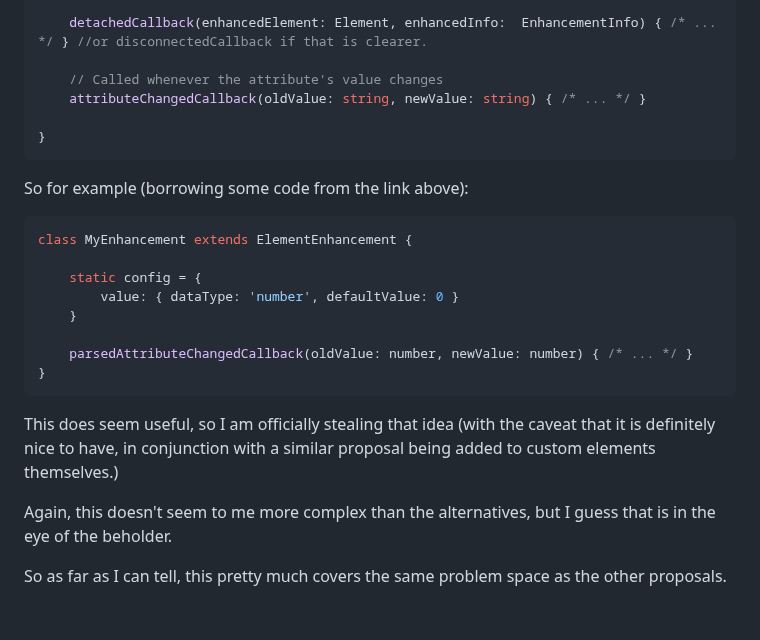
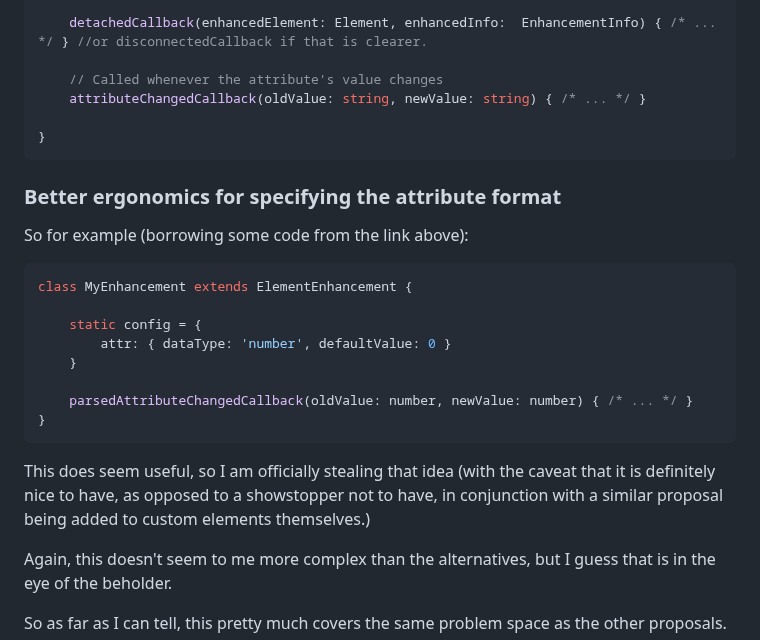
Before and after one commit to bahrus/be-decorated, a Markdown page: Proposal.md, the part around the change. Rendered like a GitHub page; blank space fills up the shorter version.

Commit message:
Merge branch 'baseline' of https://github.com/bahrus/be-decorated into baseline

````diff
--- a/Proposal.md
+++ b/Proposal.md
@@ -64,20 +64,22 @@ class MyEnhancement extends ElementEnhancement {
 }
 ```
 
+### Better ergonomics for specifying the attribute format
+
 So for example (borrowing some code from the link above):
 
 ```JS
 class MyEnhancement extends ElementEnhancement {
 
     static config = {
-        value: { dataType: 'number', defaultValue: 0 }
+        attr: { dataType: 'number', defaultValue: 0 }
     }
 
     parsedAttributeChangedCallback(oldValue: number, newValue: number) { /* ... */ }
 }
 ```
 
-This does seem useful, so I am officially stealing that idea (with the caveat that it is definitely nice to have, in conjunction with a similar proposal being added to custom elements themselves.)
+This does seem useful, so I am officially stealing that idea (with the caveat that it is definitely nice to have, as opposed to a showstopper not to have, in conjunction with a similar proposal being added to custom elements themselves.)
 
 Again, this doesn't seem to me more complex than the alternatives, but I guess that is in the eye of the beholder.
 
````
